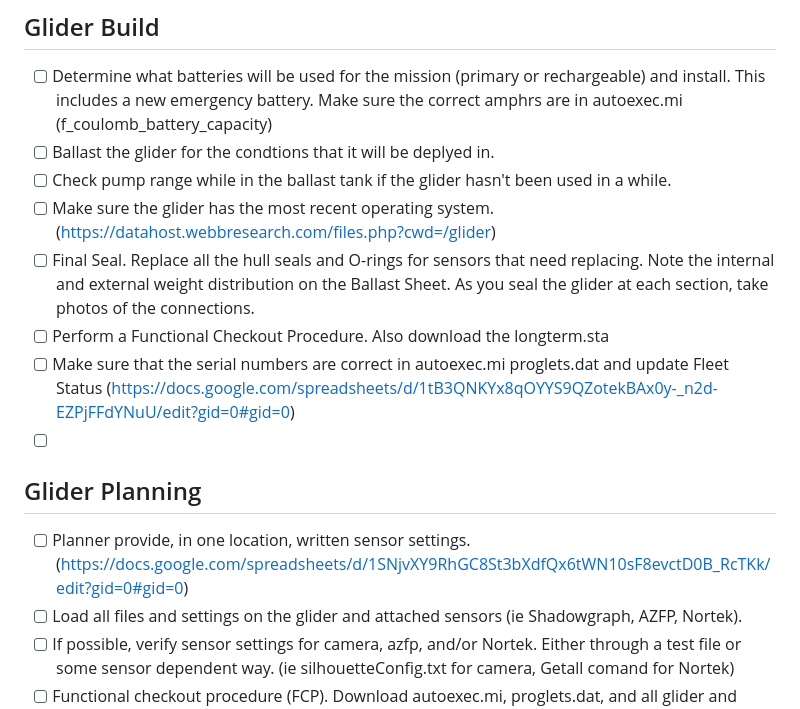
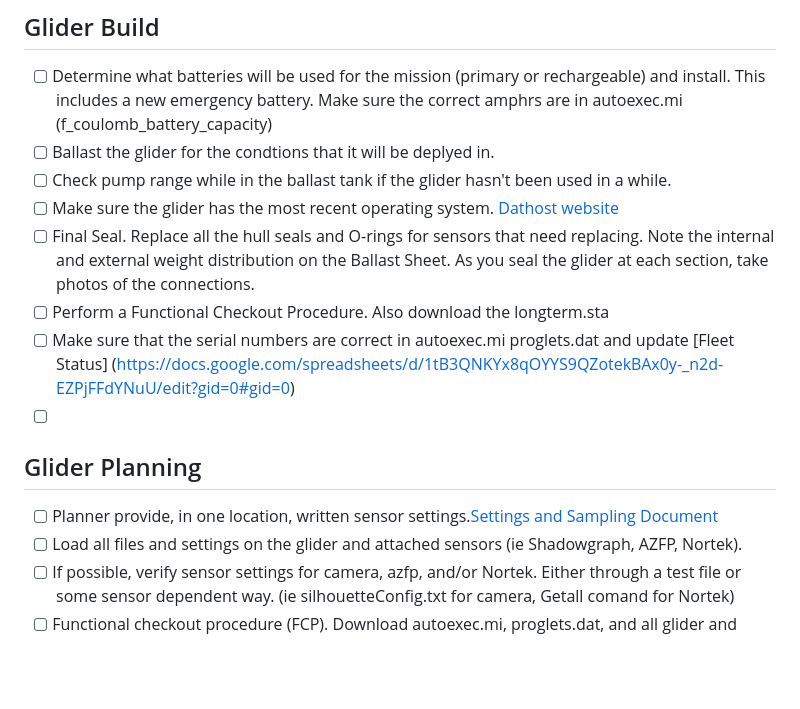
Before and after one commit to SWFSC/glider-lab, a Markdown page: .github/ISSUE_TEMPLATE/glider-deployment.md, the part around the change. Drawn GitHub-style; blank space fills up the shorter version.

```diff
--- a/.github/ISSUE_TEMPLATE/glider-deployment.md
+++ b/.github/ISSUE_TEMPLATE/glider-deployment.md
@@ -15,13 +15,13 @@ Checklist for ESD glider deployment todo tasks. Note that file paths are relativ
 - [ ] Determine what batteries will be used for the mission (primary or rechargeable) and install. This includes a new emergency battery. Make sure the correct amphrs are in autoexec.mi (f_coulomb_battery_capacity)
 - [ ] Ballast the glider for the condtions that it will be deplyed in.
 - [ ] Check pump range while in the ballast tank if the glider hasn't been used in a while.
-- [ ] Make sure the glider has the most recent operating system. (https://datahost.webbresearch.com/files.php?cwd=/glider)
+- [ ] Make sure the glider has the most recent operating system. [Dathost website](https://datahost.webbresearch.com/files.php?cwd=/glider)
 - [ ] Final Seal. Replace all the hull seals and O-rings for sensors that need replacing. Note the internal and external weight distribution on the Ballast Sheet. As you seal the glider at each section, take photos of the connections.
 - [ ] Perform a Functional Checkout Procedure. Also download the longterm.sta
-- [ ] Make sure that the serial numbers are correct in autoexec.mi proglets.dat and update Fleet Status (https://docs.google.com/spreadsheets/d/1tB3QNKYx8qOYYS9QZotekBAx0y-_n2d-EZPjFFdYNuU/edit?gid=0#gid=0)
+- [ ] Make sure that the serial numbers are correct in autoexec.mi proglets.dat and update [Fleet Status] (https://docs.google.com/spreadsheets/d/1tB3QNKYx8qOYYS9QZotekBAx0y-_n2d-EZPjFFdYNuU/edit?gid=0#gid=0)
 - [ ]
 ## Glider Planning
-- [ ] Planner provide, in one location, written sensor settings.(https://docs.google.com/spreadsheets/d/1SNjvXY9RhGC8St3bXdfQx6tWN10sF8evctD0B_RcTKk/edit?gid=0#gid=0)
+- [ ] Planner provide, in one location, written sensor settings.[Settings and Sampling Document](https://docs.google.com/spreadsheets/d/1SNjvXY9RhGC8St3bXdfQx6tWN10sF8evctD0B_RcTKk/edit?gid=0#gid=0)
 - [ ] Load all files and settings on the glider and attached sensors (ie Shadowgraph, AZFP, Nortek).
 - [ ] If possible, verify sensor settings for camera, azfp, and/or Nortek. Either through a test file or some sensor dependent way. (ie silhouetteConfig.txt for camera, Getall comand for Nortek)
 - [ ] Functional checkout procedure (FCP). Download autoexec.mi, proglets.dat, and all glider and science data from the FCP.
```
